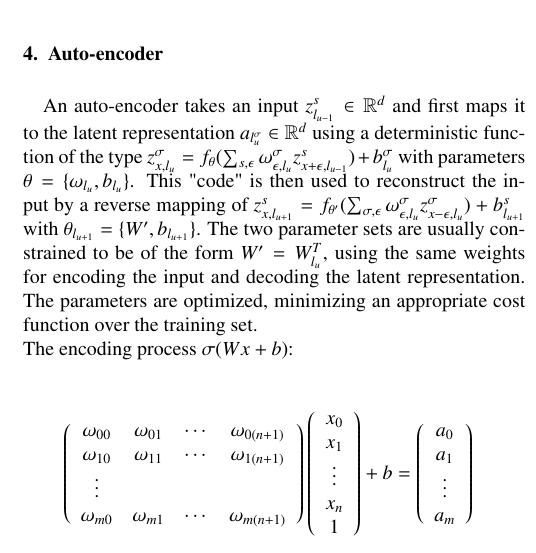
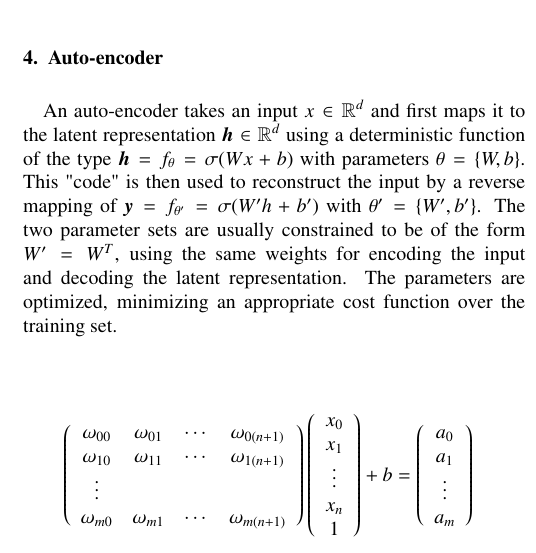
Before and after one commit to YannCobigo/Test, a LaTeX paper (LaTeX/Neural_Network/neural_network.tex): part of one column of page 6 of 11, cut so that both start at the same text. Compiled offline with pdfLaTeX.

Commit message:
back tracking on the auto-encoder paragraph

```diff
--- a/LaTeX/Neural_Network/neural_network.tex
+++ b/LaTeX/Neural_Network/neural_network.tex
@@ -329,8 +329,7 @@ The function of the pooling layer is to progressively reduce the spatial size of
 % keywords = {auto-encoder, classification, convolutional neural network, unsupervised learning},
 %}
 
-An auto-encoder takes an input $z_{l_{u-1}}^{s} \in \mathbb{R}^{d}$ and first maps it to the latent representation $a_{l_{u}^{\sigma}} \in \mathbb{R}^{d}$ using a deterministic function of the type $z_{x,l_{u}}^{\sigma} = f_{\theta}(\sum_{s,\epsilon} \omega_{\epsilon,l_{u}}^{\sigma}z_{x+\epsilon,l_{u-1}}^{s}) + b_{l_{u}}^{\sigma}$ with parameters $\theta = \{\omega_{l_{u}}, b_{l_{u}}\}$. This "code" is then used to reconstruct the input by a reverse mapping of $z_{x,l_{u+1}}^{s} = f_{\theta'}(\sum_{\sigma,\epsilon} \omega_{\epsilon,l_{u}}^{\sigma}z_{x-\epsilon,l_{u}}^{\sigma}) + b_{l_{u+1}}^{s}$ with $\theta_{l_{u+1}} = \{W', b_{l_{u+1}}\}$. The two parameter sets are usually constrained to be of the form $W' = W_{l_{u}}^{T}$, using the same weights for encoding the input and decoding the latent representation. The parameters are optimized, minimizing an appropriate cost function over the training set.\\
-The encoding process $\sigma(Wx + b)$:
+An auto-encoder takes an input $x \in \mathbb{R}^{d}$ and first maps it to the latent representation $\bm{h} \in \mathbb{R}^{d}$ using a deterministic function of the type $\bm{h} = f_{\theta} = \sigma(Wx + b)$ with parameters $\theta = \{W, b\}$. This "code" is then used to reconstruct the input by a reverse mapping of $\bm{y} = f_{\theta'} = \sigma( W'h + b')$ with $\theta' = \{W', b'\}$. The two parameter sets are usually constrained to be of the form $W' = W^{T}$, using the same weights for encoding the input and decoding the latent representation. The parameters are optimized, minimizing an appropriate cost function over the training set.\\
 
 \begin{eqnarray*}
   \left(
```
